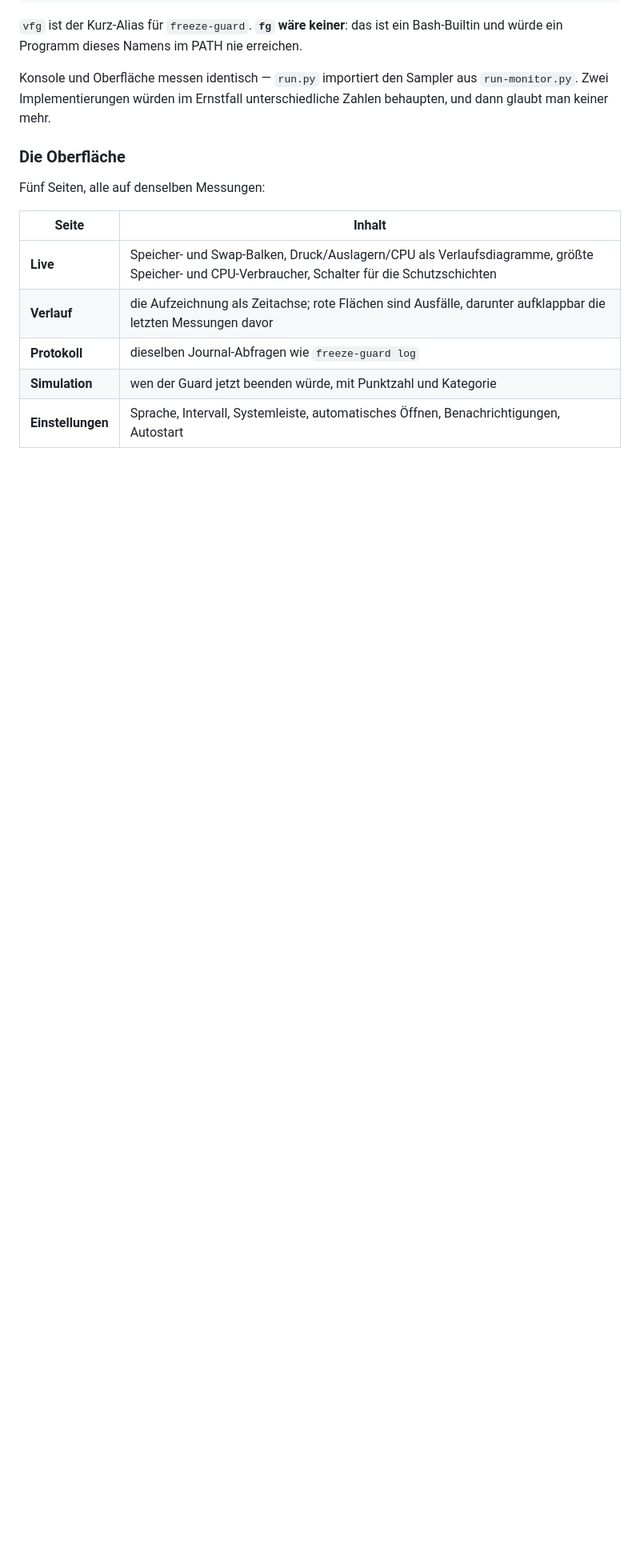
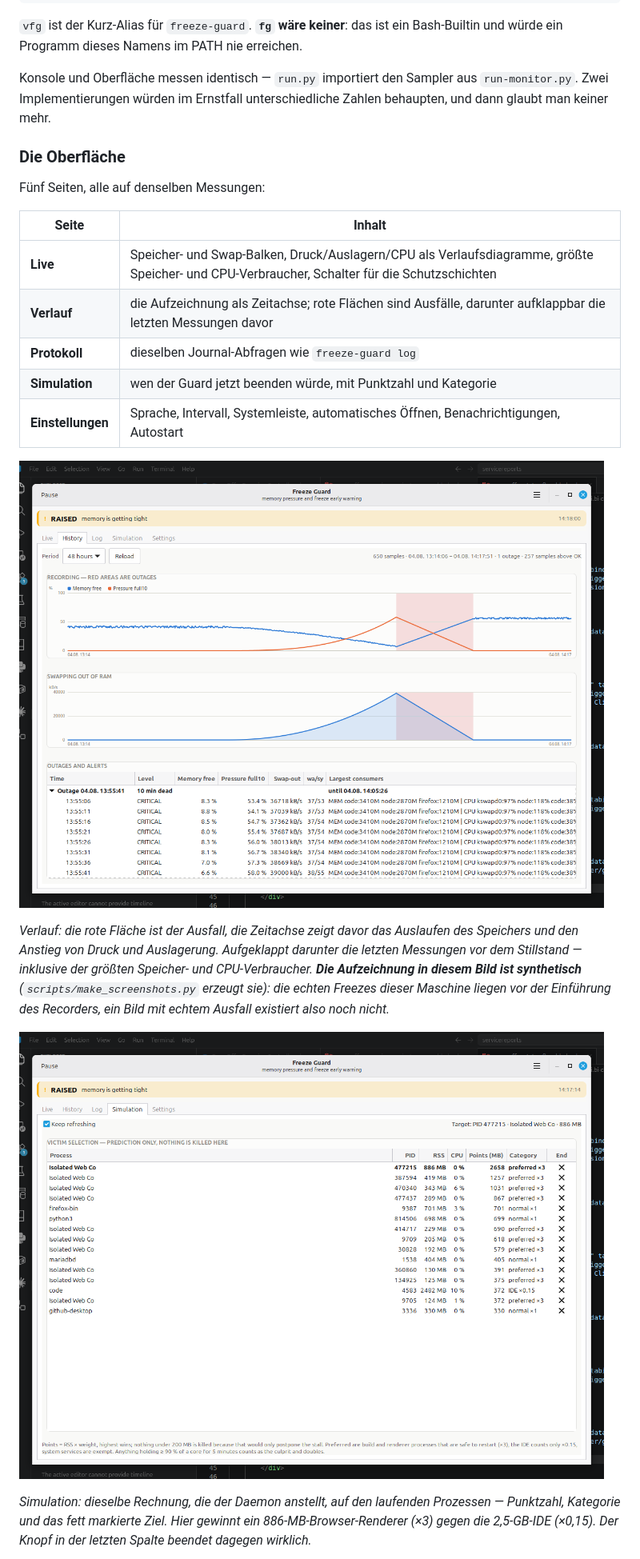
Before and after one commit to joruf/freeze-guard, a Markdown page: README.md, the part around one of its changes. Shown at 80% size. GitHub-like rendering; pictures changed too: docs/screenshots/history.png (added), docs/screenshots/simulation.png (added); blank space fills up the shorter version.

Commit message:
Add single-instance lock, quiet self-closing notifications and screenshots

```diff
--- a/README.md
+++ b/README.md
@@ -156,3 +162,20 @@ Fünf Seiten, alle auf denselben Messungen:
 | **Simulation** | wen der Guard jetzt beenden würde, mit Punktzahl und Kategorie |
 | **Einstellungen** | Sprache, Intervall, Systemleiste, automatisches Öffnen, Benachrichtigungen, Autostart |
 
+![Verlauf mit Ausfall](docs/screenshots/history.png)
+
+*Verlauf: die rote Fläche ist der Ausfall, die Zeitachse zeigt davor das
+Auslaufen des Speichers und den Anstieg von Druck und Auslagerung. Aufgeklappt
+darunter die letzten Messungen vor dem Stillstand — inklusive der größten
+Speicher- und CPU-Verbraucher.
+**Die Aufzeichnung in diesem Bild ist synthetisch** (`scripts/make_screenshots.py`
+erzeugt sie): die echten Freezes dieser Maschine liegen vor der Einführung des
+Recorders, ein Bild mit echtem Ausfall existiert also noch nicht.*
+
+![Simulation der Opferauswahl](docs/screenshots/simulation.png)
+
+*Simulation: dieselbe Rechnung, die der Daemon anstellt, auf den laufenden
+Prozessen — Punktzahl, Kategorie und das fett markierte Ziel. Hier gewinnt ein
+886-MB-Browser-Renderer (×3) gegen die 2,5-GB-IDE (×0,15). Der Knopf in der
+letzten Spalte beendet dagegen wirklich.*
+
```
Also changed, not shown: other parts of README.md (+75 -0 lines), docs/screenshots/live-dark.png (added), docs/screenshots/live.png (added), docs/screenshots/log.png (added), docs/screenshots/settings.png (added), 6 other files.
